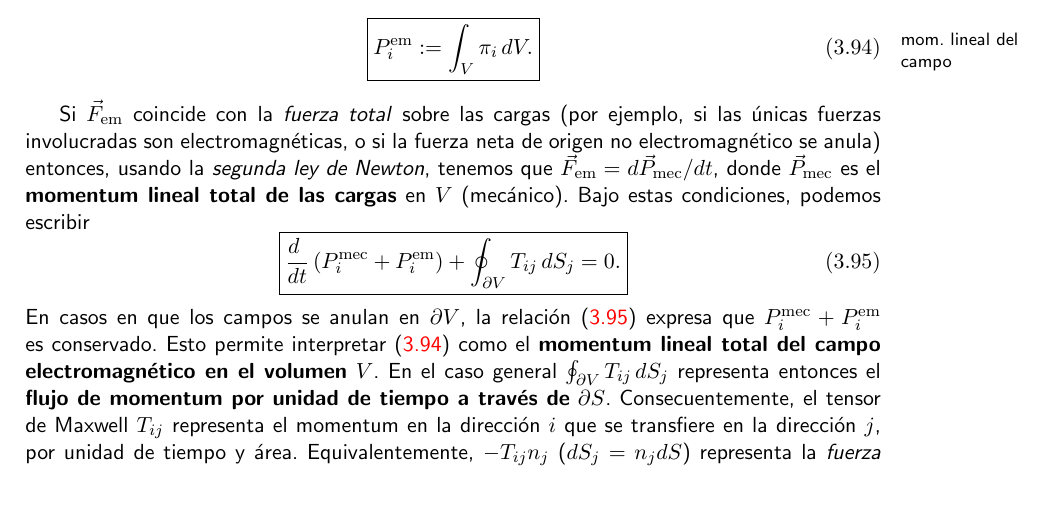
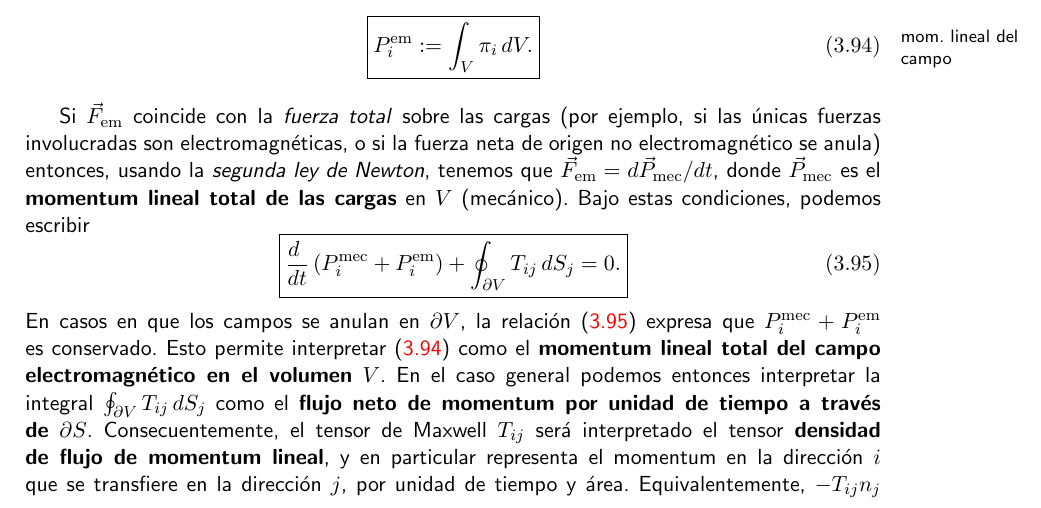
Before and after one commit to gfrubi/electrodinamica, a LaTeX document (electrodinamica.tex, which reads cap-Electrodinamica.tex): part of page 96 of 243, cut so that both start at the same text. Compiled offline with pdfLaTeX.

Commit message:
mejora explicación T_{ij}

```diff
--- a/cap-Electrodinamica.tex
+++ b/cap-Electrodinamica.tex
@@ -405,11 +405,9 @@ V}T_{ij}\,dS_j =0.} \label{licml}
 En casos en que los campos se anulan en $\partial V$, la relación
 (\ref{licml}) expresa que $P_i^{\rm mec}+P_i^{\rm em}$ es conservado. Esto
 permite interpretar (\ref{defpem}) como el \textbf{momentum lineal total del
-campo electromagnético en el volumen} $V$. En el caso general $\oint_{\partial
-V}T_{ij}\,dS_j $ representa entonces el \textbf{flujo de momentum por unidad de tiempo
+campo electromagnético en el volumen} $V$. En el caso general podemos entonces interpretar la integral $\oint_{\partial V}T_{ij}\,dS_j $ como el \textbf{flujo neto de momentum por unidad de tiempo
 a través de} $\partial S$. Consecuentemente, el tensor de Maxwell $T_{ij}$
-representa el momentum en la dirección $i$ que se transfiere en la dirección
-$j$, por unidad de tiempo y área. Equivalentemente, $-T_{ij}n_j$ ($dS_j=n_jdS$)
+será interpretado el tensor \textbf{densidad de flujo de momentum lineal}, y en particular representa el momentum en la dirección $i$ que se transfiere en la dirección $j$, por unidad de tiempo y área. Equivalentemente, $-T_{ij}n_j$ ($dS_j=n_jdS$)
 representa la \textit{fuerza por unidad de área} (tensión) que actúa sobre el sistema
 de cargas y campos en $V$.
 
```
